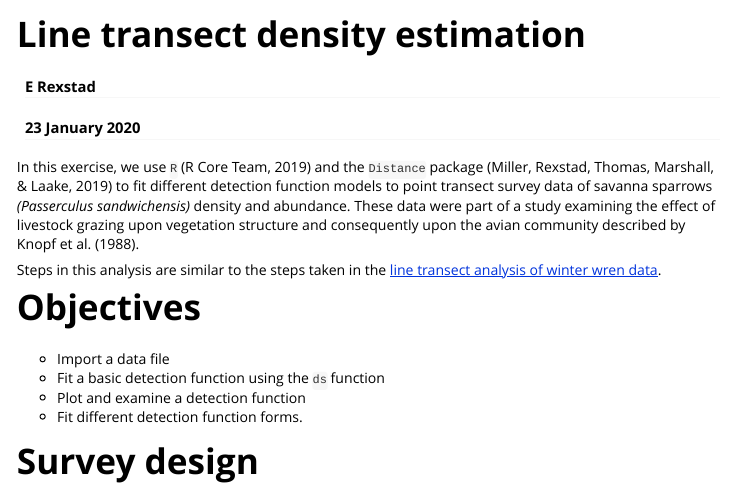
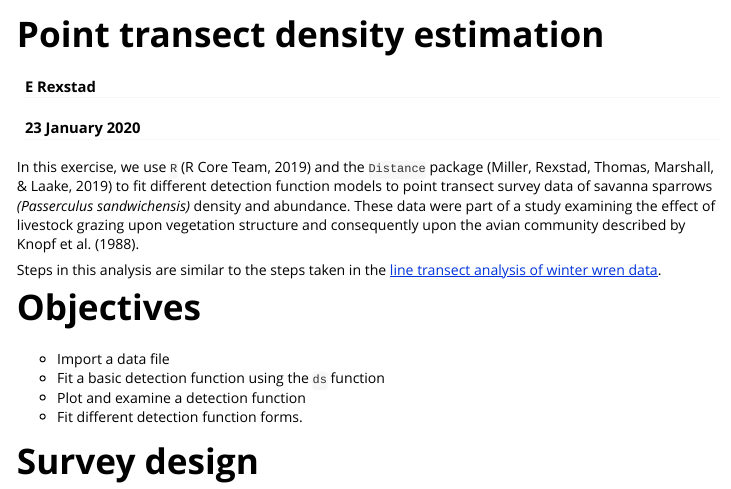
Before and after one commit to distanceexamples/Distance-points, an R Markdown document (pointtransects.Rmd): the page in a window 1100 px wide, from its top. The pictures show the output file pointtransects.html that the author committed with the source, opened offline.

Commit message:
Corrected vignette title

```diff
--- a/pointtransects.Rmd
+++ b/pointtransects.Rmd
@@ -1,5 +1,5 @@
 ---
-title: "Line transect density estimation"
+title: "Point transect density estimation"
 author: "E Rexstad"
 date: "`r format(Sys.Date(), '%d %B %Y')`"
 output: rmarkdown::html_vignette
```
Also changed, not shown: pointtransects.html.
